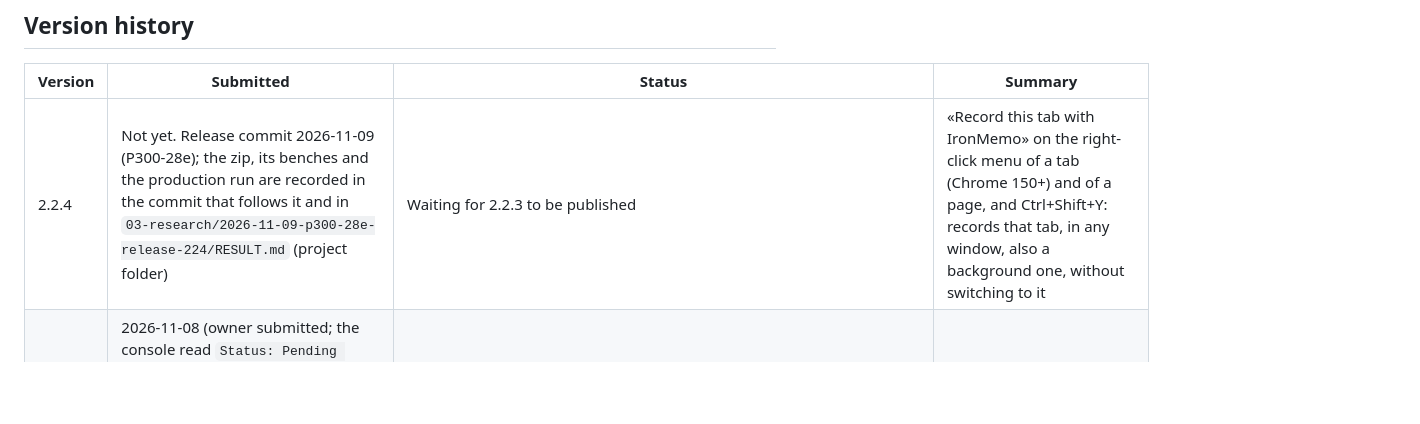
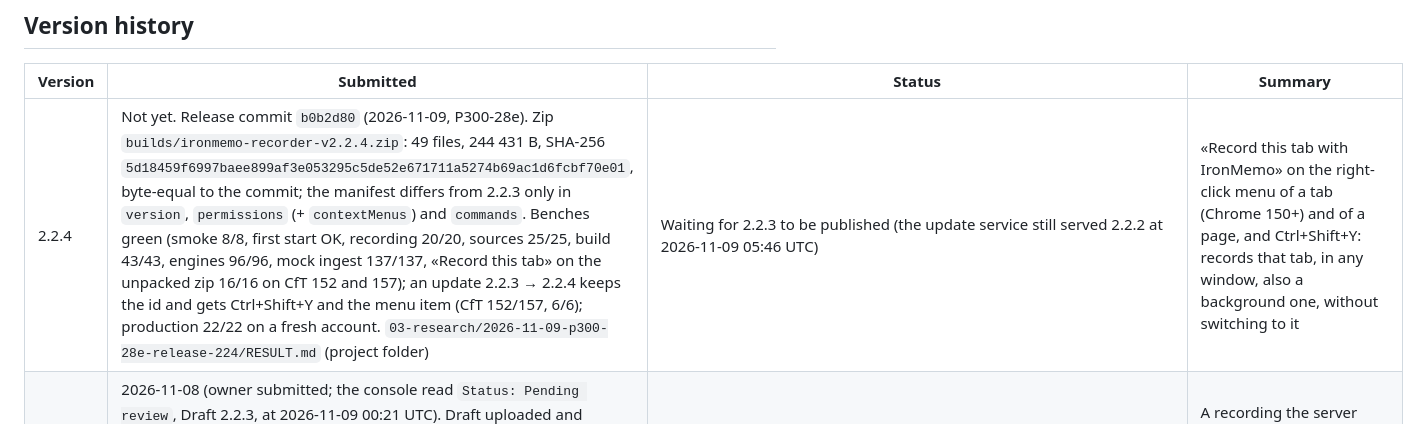
Before and after one commit to igorsaevets/ironmemo-recorder, a Markdown page: CHROMEWEBSTORE.md, the part around the change. Drawn GitHub-style; blank space fills up the shorter version.

Commit message:
docs(cws): CHROMEWEBSTORE.md — 2.2.4 zip, benches, update probe and production run (P300-28e)
The 2.2.4 row records the zip (SHA-256 5d18459f…, byte-equal to b0b2d80), every release bench
green on the release tree, «Record this tab» 16/16 on the unpacked zip in CfT 152 and 157, an
update 2.2.3 → 2.2.4 that keeps the id and gets Ctrl+Shift+Y and the menu item, and production
22/22. Not submitted: 2.2.3 is still in review.

Co-Authored-By: Claude Opus 5.5 <noreply@anthropic.com>
Claude-Session: https://claude.ai/code/session_01F9j1e1VQTYyWJZgMXVyJxy

```diff
--- a/CHROMEWEBSTORE.md
+++ b/CHROMEWEBSTORE.md
@@ -153,7 +153,7 @@ On 2026-10-17 it answered HTTP 200, contained the Limited Use statement, and sho
 
 | Version | Submitted | Status | Summary |
 |---|---|---|---|
-| 2.2.4 | Not yet. Release commit 2026-11-09 (P300-28e); the zip, its benches and the production run are recorded in the commit that follows it and in `03-research/2026-11-09-p300-28e-release-224/RESULT.md` (project folder) | Waiting for 2.2.3 to be published | «Record this tab with IronMemo» on the right-click menu of a tab (Chrome 150+) and of a page, and Ctrl+Shift+Y: records that tab, in any window, also a background one, without switching to it |
+| 2.2.4 | Not yet. Release commit `b0b2d80` (2026-11-09, P300-28e). Zip `builds/ironmemo-recorder-v2.2.4.zip`: 49 files, 244 431 B, SHA-256 `5d18459f6997baee899af3e053295c5de52e671711a5274b69ac1d6fcbf70e01`, byte-equal to the commit; the manifest differs from 2.2.3 only in `version`, `permissions` (+ `contextMenus`) and `commands`. Benches green (smoke 8/8, first start OK, recording 20/20, sources 25/25, build 43/43, engines 96/96, mock ingest 137/137, «Record this tab» on the unpacked zip 16/16 on CfT 152 and 157); an update 2.2.3 → 2.2.4 keeps the id and gets Ctrl+Shift+Y and the menu item (CfT 152/157, 6/6); production 22/22 on a fresh account. `03-research/2026-11-09-p300-28e-release-224/RESULT.md` (project folder) | Waiting for 2.2.3 to be published (the update service still served 2.2.2 at 2026-11-09 05:46 UTC) | «Record this tab with IronMemo» on the right-click menu of a tab (Chrome 150+) and of a page, and Ctrl+Shift+Y: records that tab, in any window, also a background one, without switching to it |
 | 2.2.3 | 2026-11-08 (owner submitted; the console read `Status: Pending review`, Draft 2.2.3, at 2026-11-09 00:21 UTC). Draft uploaded and descriptions saved by the agent with the owner's go-ahead. `compare_crx.py → VERDICT: OK` (draft CRX 244 913 B, 48/48 byte-equal to `builds/ironmemo-recorder-v2.2.3.zip`, SHA-256 `71905dff…`; the store adds only `_metadata/verified_contents.json` and `update_url`). Benches on the release tree all green (smoke 8/8, first start OK, recording 20/20, sources 25/25, build 43/43, engines 96/96, mock ingest 137/137); production 22/22 twice on fresh accounts: a normal recording (completed, `build.version` 2.2.3 in the capture report) and a silent one (the server answered `error.409.recording_no_speech`, the row read «No speech heard», no credit charged) — `03-research/2026-11-08-p300-27-release-223/RESULT.md` | Pending review | A recording the server ends as «no speech» reads «No speech heard — nothing to transcribe.» with what to check and no Retry; the Recordings page marks microphone-only recordings «Microphone only»; every `capture-report.json` names the build that created it |
 | 2.2.2 | 2026-10-30 (owner submitted, dialog «Your extension was submitted for review»; `Status: Pending review`, Submit button disabled). Draft uploaded + descriptions saved by the agent, `compare_crx.py → VERDICT: OK` (48/48 byte-equal, store adds only `_metadata/verified_contents.json` and `update_url`). Prod bench 21/21 on a fresh `+p222prod` account (`03-research/2026-10-30-p300-24c-release-222/RESULT.md`) | Published: the listing says «Updated October 31, 2026» (40 users on 2026-11-08). The public CRX fetched 2026-11-08 through `clients2.google.com/service/update2/crx` (242 208 B, SHA-256 `8916eb77468ac82e1189fe1e9f9636e1545396e264ff303a39f3a6156b90a741`) matches `builds/ironmemo-recorder-v2.2.2.zip`, 48 of 48 files byte-equal. A production run of that zip on 2026-11-08 passed 21/21: the upload reached MinIO on our own host (server log), and the DELETE removed both the database row and the stored objects (`03-research/2026-11-08-upload-check/RESULT.md`) | A link in the popup footer and the Recordings header to `ironmemo.com/transcribe` (UTM-tagged for traffic analytics only, no user data); the small «Chrome Web Store» build line is hidden for a normal store install (it stays visible with the orange highlight for unpacked / sideload / admin builds, which is the only case where the diagnostic is useful) |
 | 2.2.1 | 2026-10-20 (Igor submitted); 2026-10-21 (approved; «Updated October 21, 2026») | Published. The public CRX (via `clients2.google.com/service/update2/crx`, 241 435 B, SHA-256 `2391cb4566309773a32e50478e50a79da85efab6d8115dcd5073dfdab027b1cd`) matches `builds/ironmemo-recorder-v2.2.1.zip`, 48 of 48 files byte-equal; the store adds only `_metadata/verified_contents.json` and `update_url` in the manifest (`runs/p300-24b/`). Igor's own Chrome has auto-updated to 2.2.1 (store install, no saved settings → records mic + tab by default) | A new install records microphone + tab; its first Start no longer fails after the microphone permission page; a profile with no saved settings records WebCodecs/Ogg; the popup shows the version and warns on «Microphone only»; WebM downloads seek. Production run 21/21 with an Ogg upload |
```
